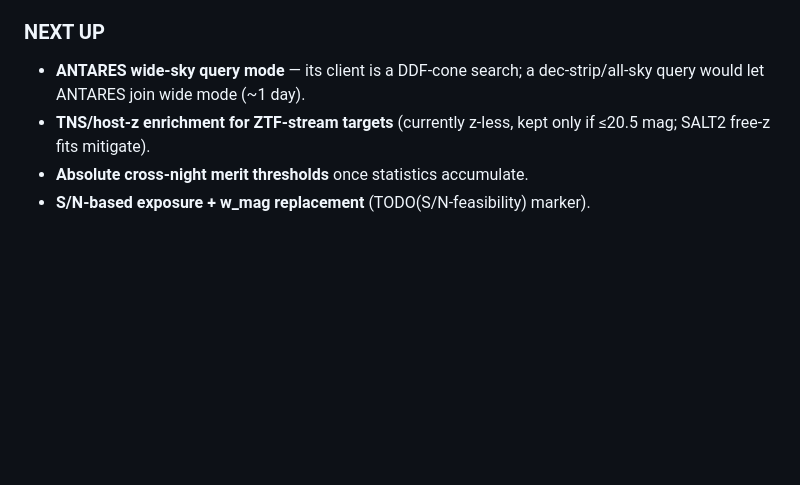
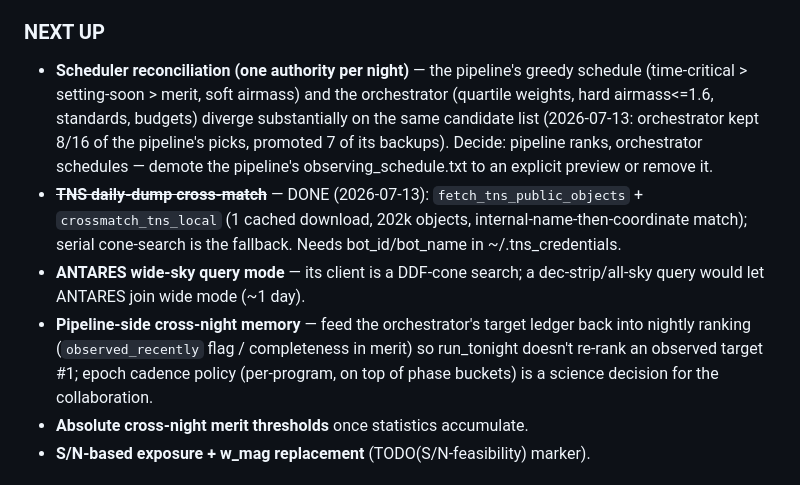
Before and after one commit to akumgill/RubinAlerts, a Markdown page: CLAUDE.md, the part around the change. Drawn GitHub-style; blank space fills up the shorter version.

Commit message:
docs: scheduler-reconciliation is the top follow-up; TNS dump done
Two planners diverge on the same night (orchestrator kept 8/16 pipeline
picks, promoted 7 backups) — pipeline should rank, orchestrator schedule.

Co-Authored-By: Claude Fable 5 <noreply@anthropic.com>

```diff
--- a/CLAUDE.md
+++ b/CLAUDE.md
@@ -123,10 +123,24 @@ loop — R17 Baade docstring, R3 state path, R8 quartile docs, etc. See
    agreement stats; TNS xm first-non-null across alerts.
 
 ### NEXT UP
+- **Scheduler reconciliation (one authority per night)** — the pipeline's
+  greedy schedule (time-critical > setting-soon > merit, soft airmass) and
+  the orchestrator (quartile weights, hard airmass<=1.6, standards, budgets)
+  diverge substantially on the same candidate list (2026-07-13: orchestrator
+  kept 8/16 of the pipeline's picks, promoted 7 of its backups). Decide:
+  pipeline ranks, orchestrator schedules — demote the pipeline's
+  observing_schedule.txt to an explicit preview or remove it.
+- ~~**TNS daily-dump cross-match**~~ — DONE (2026-07-13):
+  `fetch_tns_public_objects` + `crossmatch_tns_local` (1 cached download,
+  202k objects, internal-name-then-coordinate match); serial cone-search is
+  the fallback. Needs bot_id/bot_name in ~/.tns_credentials.
 - **ANTARES wide-sky query mode** — its client is a DDF-cone search; a
   dec-strip/all-sky query would let ANTARES join wide mode (~1 day).
-- **TNS/host-z enrichment for ZTF-stream targets** (currently z-less,
-  kept only if ≤20.5 mag; SALT2 free-z fits mitigate).
+- **Pipeline-side cross-night memory** — feed the orchestrator's target
+  ledger back into nightly ranking (`observed_recently` flag / completeness
+  in merit) so run_tonight doesn't re-rank an observed target #1; epoch
+  cadence policy (per-program, on top of phase buckets) is a science
+  decision for the collaboration.
 - **Absolute cross-night merit thresholds** once statistics accumulate.
 - **S/N-based exposure + w_mag replacement** (TODO(S/N-feasibility) marker).
 
```
